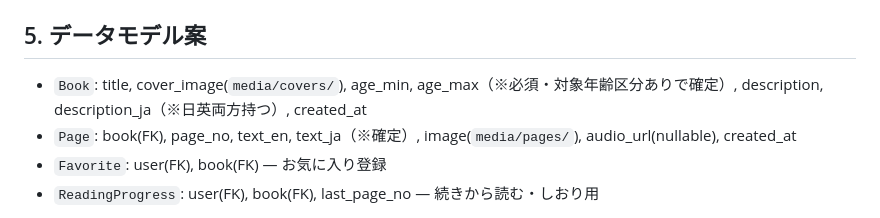
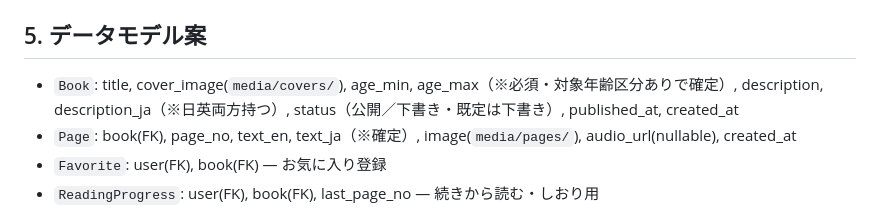
Before and after one commit to Takoyaki1000cazzo/David, a Markdown page: README.md, the part around the change. GitHub-like rendering.

Commit message:
docs: add Book status to data model

```diff
--- a/README.md
+++ b/README.md
@@ -36,7 +36,7 @@
 - `/admin/` 管理用
 
 ## 5. データモデル案
-- `Book`: title, cover_image(`media/covers/`), age_min, age_max（※必須・対象年齢区分ありで確定）, description, description_ja（※日英両方持つ）, created_at
+- `Book`: title, cover_image(`media/covers/`), age_min, age_max（※必須・対象年齢区分ありで確定）, description, description_ja（※日英両方持つ）, status（公開／下書き・既定は下書き）, published_at, created_at
 - `Page`: book(FK), page_no, text_en, text_ja（※確定）, image(`media/pages/`), audio_url(nullable), created_at
 - `Favorite`: user(FK), book(FK) — お気に入り登録
 - `ReadingProgress`: user(FK), book(FK), last_page_no — 続きから読む・しおり用
```
